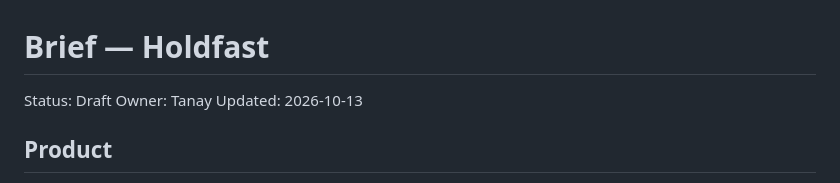
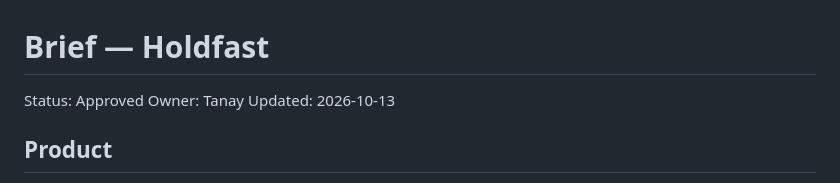
Before and after one commit to Tanay3484/holdfast, a Markdown page: specs/000-brief/brief.md, the part around the change. GitHub-like rendering.

Commit message:
Mark the brief approved
Co-Authored-By: Claude Opus 5.5 <noreply@anthropic.com>

```diff
--- a/specs/000-brief/brief.md
+++ b/specs/000-brief/brief.md
@@ -1,6 +1,6 @@
 # Brief — Holdfast
 
-Status: Draft
+Status: Approved
 Owner: Tanay
 Updated: 2026-10-13
 
```
